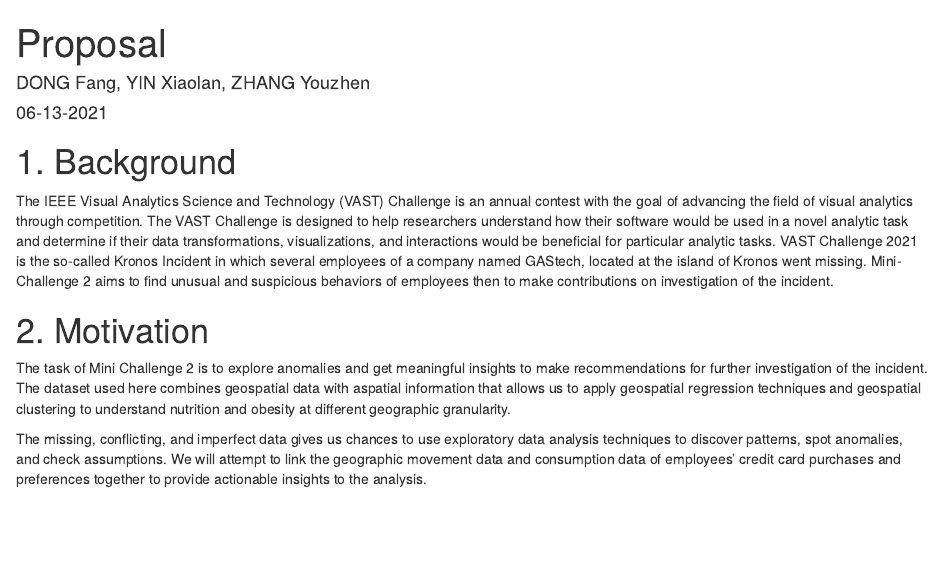
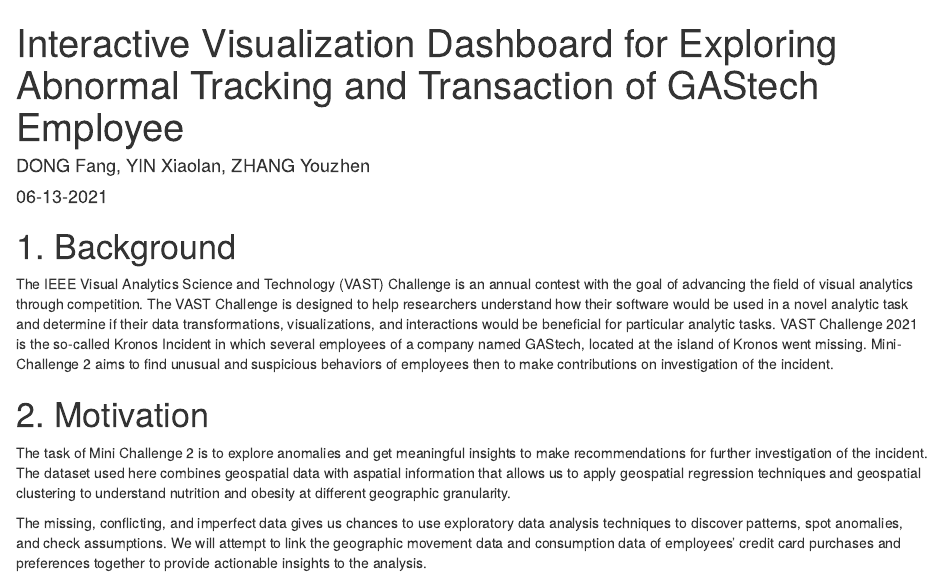
Before and after one commit to VisualG2G3/VisualG2Group3, an R Markdown document (_posts/2021-06-13-proposal/proposal.Rmd): the page in a window 1100 px wide, from its top. Rendered offline with R 4.5, knitr and Pandoc, with nearby package versions; drawn as R Markdown's standard HTML page in place of the format the file asks for.

Commit message:
proposal 2nd version.

```diff
--- a/_posts/2021-06-13-proposal/proposal.Rmd
+++ b/_posts/2021-06-13-proposal/proposal.Rmd
@@ -1,14 +1,16 @@
 ---
-title: "Proposal"
+title: "Interactive Visualization Dashboard for Exploring Abnormal Tracking and Transaction of GAStech Employee"
 description: |
-  VAST Challenge 2021 Mini Challenge 2.
+  Project Proposal of VAST Challenge 2021 Mini Challenge 2.
 author:
   - name: DONG Fang, YIN Xiaolan, ZHANG Youzhen
-    url: https://example.com/norajones
+    url: https://isss608vaag2group3.netlify.app/
 date: 06-13-2021
 output:
   distill::distill_article:
     self_contained: false
+    toc: true
+    toc_depth: 3
 ---
 
 
```
Also changed, not shown: _posts/2021-06-13-proposal/Image/timeline.png (added), _posts/2021-06-13-proposal/proposal.html, _posts/2021-06-13-proposal/proposal.Rmd (1 more changed lines), 4 other files.
